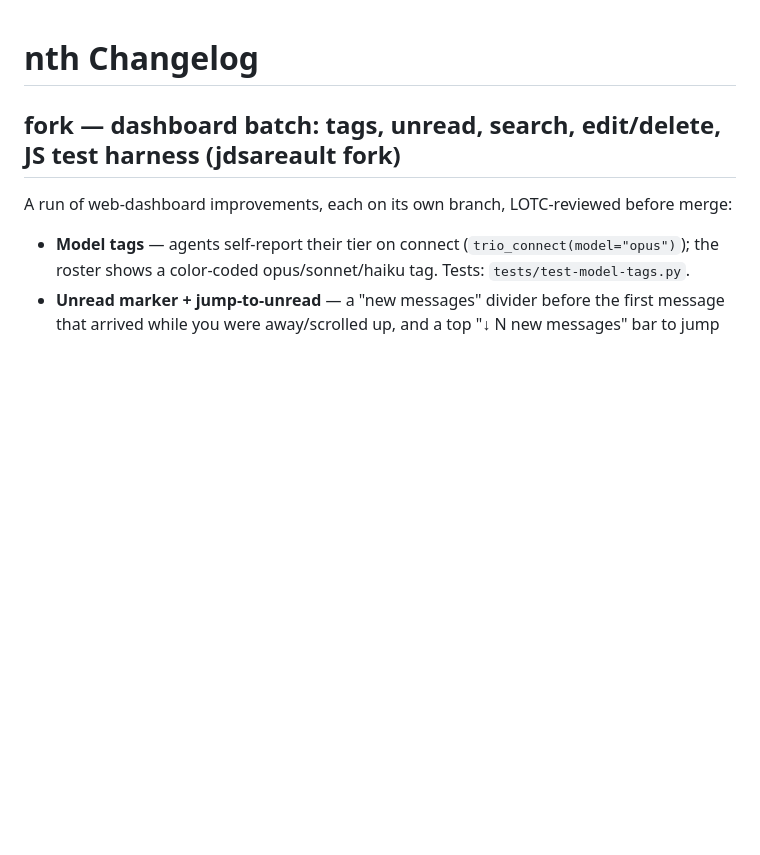
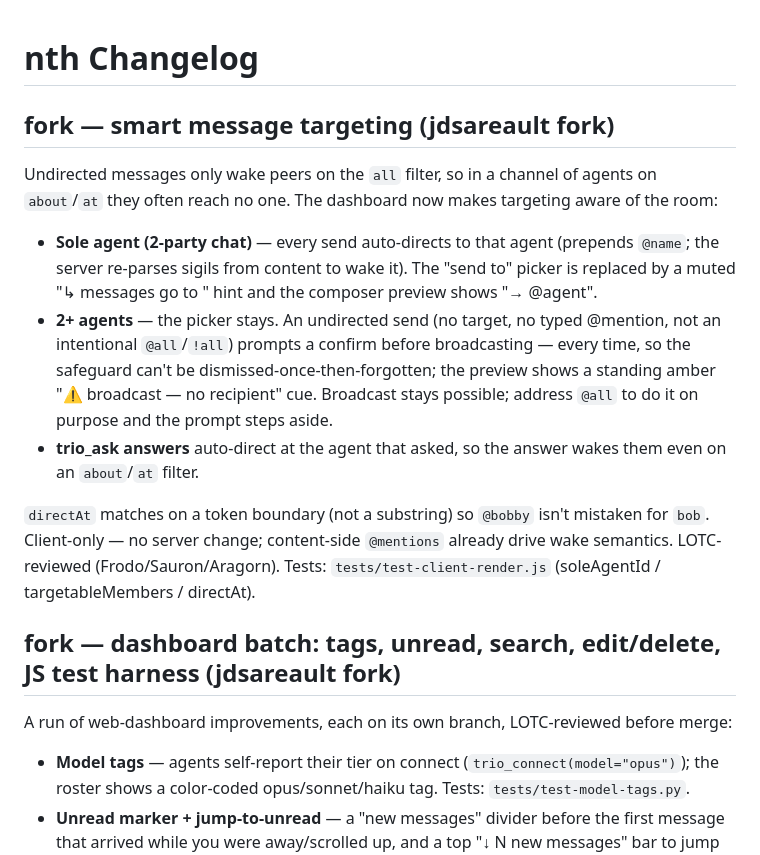
Before and after one commit to jdsareault/trio, a Markdown page: CHANGELOG.md, the part around the change. GitHub-like rendering; blank space fills up the shorter version.

Commit message:
docs(changelog): record smart message targeting
Co-Authored-By: Claude Opus 4.8 (1M context) <noreply@anthropic.com>

```diff
--- a/CHANGELOG.md
+++ b/CHANGELOG.md
@@ -1,4 +1,14 @@
 # nth Changelog
+
+## fork — smart message targeting (jdsareault fork)
+
+Undirected messages only wake peers on the `all` filter, so in a channel of agents on `about`/`at` they often reach no one. The dashboard now makes targeting aware of the room:
+
+- **Sole agent (2-party chat)** — every send auto-directs to that agent (prepends `@name`; the server re-parses sigils from content to wake it). The "send to" picker is replaced by a muted "↳ messages go to <agent>" hint and the composer preview shows "→ @agent".
+- **2+ agents** — the picker stays. An undirected send (no target, no typed @mention, not an intentional `@all`/`!all`) prompts a confirm before broadcasting — every time, so the safeguard can't be dismissed-once-then-forgotten; the preview shows a standing amber "⚠ broadcast — no recipient" cue. Broadcast stays possible; address `@all` to do it on purpose and the prompt steps aside.
+- **trio_ask answers** auto-direct at the agent that asked, so the answer wakes them even on an `about`/`at` filter.
+
+`directAt` matches on a token boundary (not a substring) so `@bobby` isn't mistaken for `bob`. Client-only — no server change; content-side `@mentions` already drive wake semantics. LOTC-reviewed (Frodo/Sauron/Aragorn). Tests: `tests/test-client-render.js` (soleAgentId / targetableMembers / directAt).
 
 ## fork — dashboard batch: tags, unread, search, edit/delete, JS test harness (jdsareault fork)
 
```
